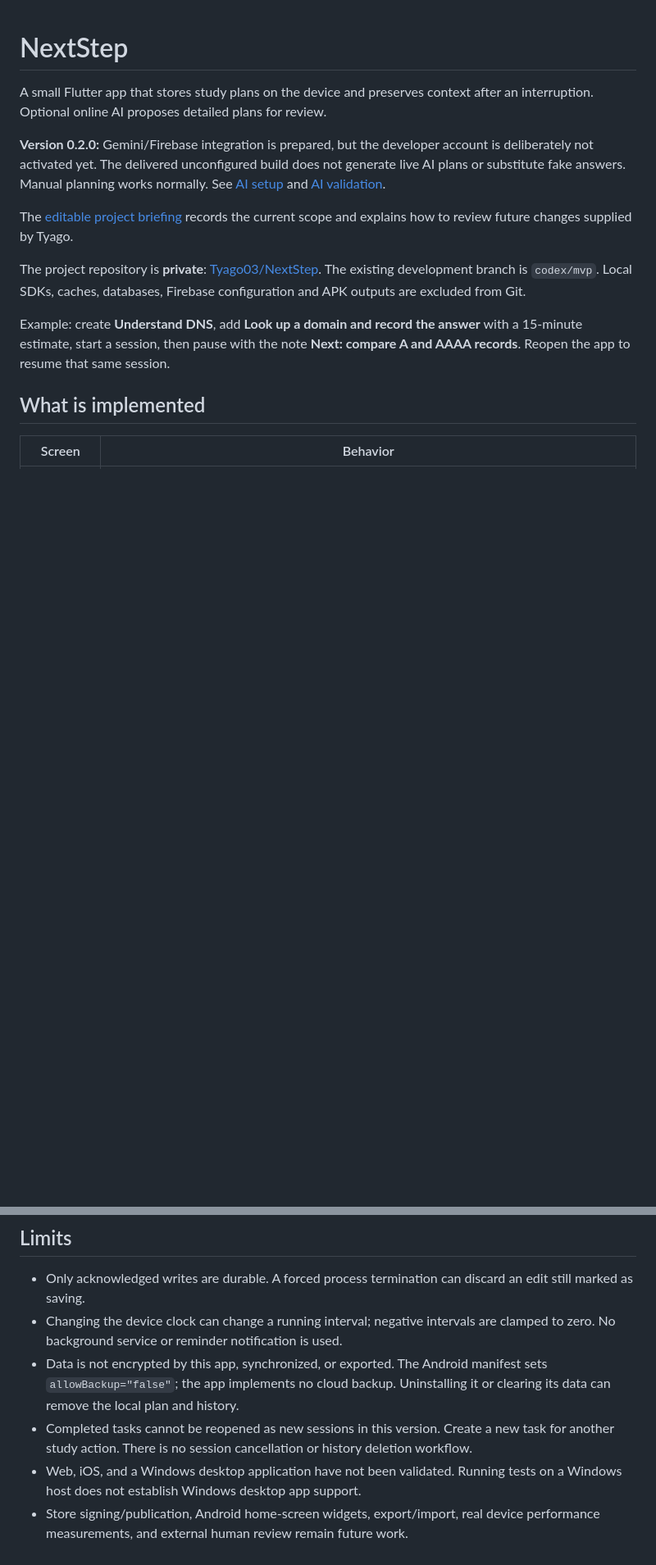
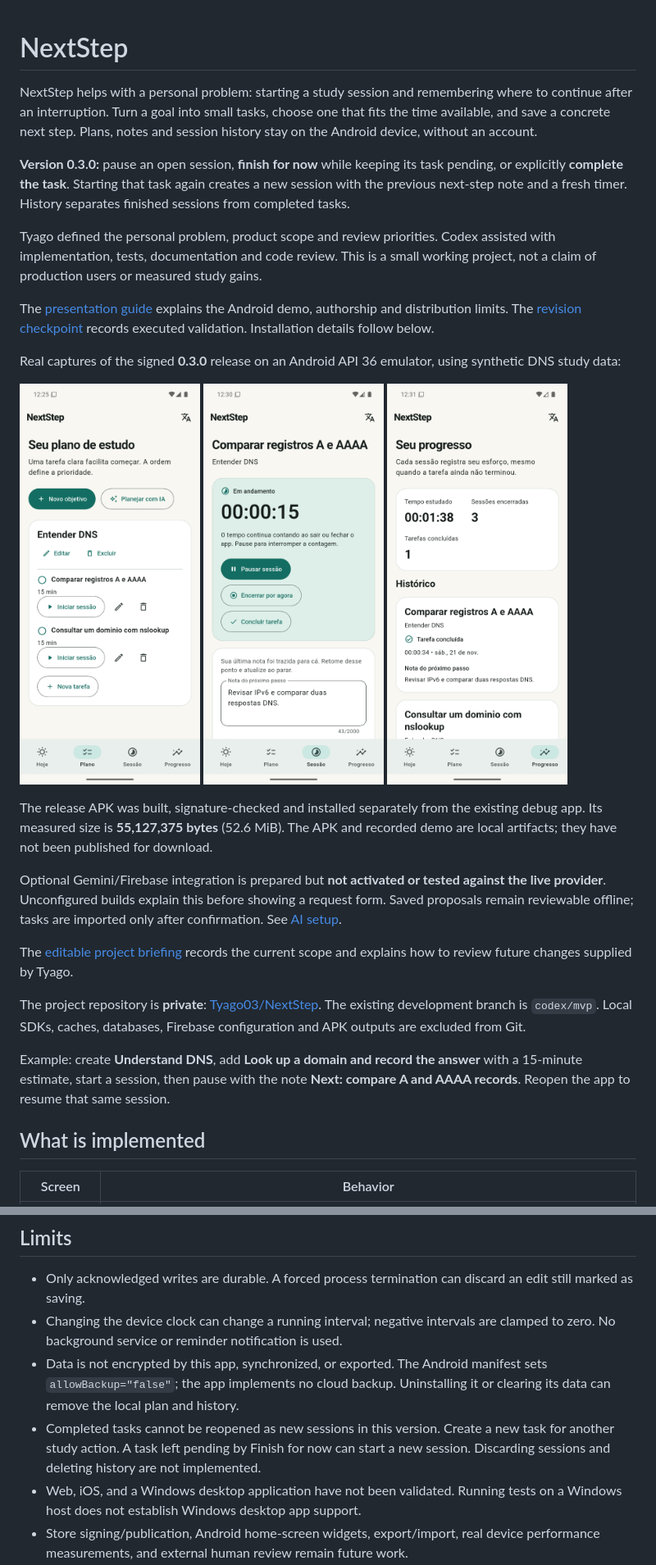
Before and after one commit to Tyago03/NextStep, a Markdown page: README.md, 2 parts joined by grey strips. Shown at 82% size. GitHub-like rendering; pictures changed too: docs/images/nextstep-0.3-new-session.png (added), docs/images/nextstep-0.3-plan.png (added), docs/images/nextstep-0.3-progress.png (added); blank space fills up the shorter version.

Commit message:
docs: record verified 0.3.0 release and real Android demonstration

```diff
--- a/README.md
+++ b/README.md
@@ -1,12 +1,40 @@
 # NextStep
 
-A small Flutter app that stores study plans on the device and preserves context
-after an interruption. Optional online AI proposes detailed plans for review.
+NextStep helps with a personal problem: starting a study session and remembering
+where to continue after an interruption. Turn a goal into small tasks, choose
+one that fits the time available, and save a concrete next step. Plans, notes
+and session history stay on the Android device, without an account.
 
-**Version 0.2.0:** Gemini/Firebase integration is prepared, but the developer
-account is deliberately not activated yet. The delivered unconfigured build
-does not generate live AI plans or substitute fake answers. Manual planning
-works normally. See [AI setup](docs/AI_SETUP.md) and [AI validation](docs/AI_VALIDATION.md).
+**Version 0.3.0:** pause an open session, **finish for now** while keeping its task
+pending, or explicitly **complete the task**. Starting that task again creates a
+new session with the previous next-step note and a fresh timer. History separates
+finished sessions from completed tasks.
+
+Tyago defined the personal problem, product scope and review priorities. Codex
+assisted with implementation, tests, documentation and code review. This is a
+small working project, not a claim of production users or measured study gains.
+
+The [presentation guide](docs/PORTFOLIO.md) explains the Android demo, authorship
+and distribution limits. The [revision checkpoint](docs/REVISION_2026_11_20.md)
+records executed validation. Installation details follow below.
+
+Real captures of the signed **0.3.0** release on an Android API 36 emulator,
+using synthetic DNS study data:
+
+<p>
+  <img src="docs/images/nextstep-0.3-plan.png" width="220" alt="Manual plan with two pending DNS tasks">
+  <img src="docs/images/nextstep-0.3-new-session.png" width="220" alt="New session with the previous next-step note and a fresh timer">
+  <img src="docs/images/nextstep-0.3-progress.png" width="220" alt="Progress showing three finished sessions and one completed task">
+</p>
+
+The release APK was built, signature-checked and installed separately from the
+existing debug app. Its measured size is **55,127,375 bytes** (52.6 MiB). The APK
+and recorded demo are local artifacts; they have not been published for download.
+
+Optional Gemini/Firebase integration is prepared but **not activated or tested
+against the live provider**. Unconfigured builds explain this before showing a
+request form. Saved proposals remain reviewable offline; tasks are imported
+only after confirmation. See [AI setup](docs/AI_SETUP.md).
 
 The [editable project briefing](NextStep_Briefing_Atualizado.md) records the
 current scope and explains how to review future changes supplied by Tyago.
@@ -211,8 +251,8 @@ and retain completed session history.
   manifest sets `allowBackup="false"`; the app implements no cloud backup.
   Uninstalling it or clearing its data can remove the local plan and history.
 - Completed tasks cannot be reopened as new sessions in this version. Create a
-  new task for another study action. There is no session cancellation or history
-  deletion workflow.
+  new task for another study action. A task left pending by Finish for now can
+  start a new session. Discarding sessions and deleting history are not implemented.
 - Web, iOS, and a Windows desktop application have not been validated. Running
   tests on a Windows host does not establish Windows desktop app support.
 - Store signing/publication, Android home-screen widgets, export/import, real
```
Also changed, not shown: other parts of README.md (+42 -30 lines), NextStep_Briefing_Atualizado.md (+60 -24 lines), docs/PORTFOLIO.md (added, +101 -0 lines), docs/REVISION_2026_11_20.md (added, +154 -0 lines), docs/images/nextstep-0.3-ai-unavailable.png (added), docs/images/nextstep-0.3-ended.png (added), docs/images/nextstep-0.3-paused.png (added), 1 other file.
